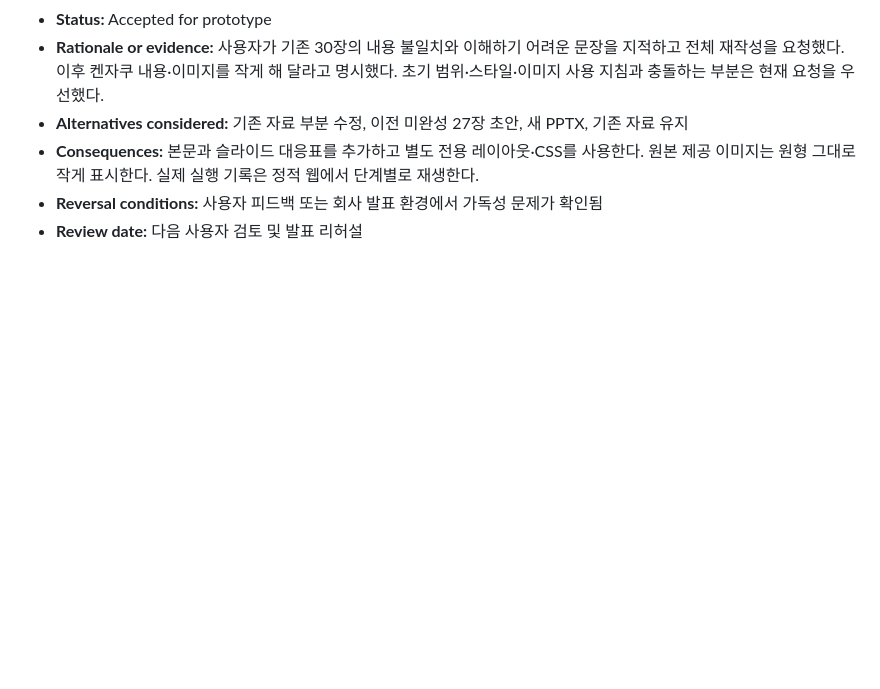
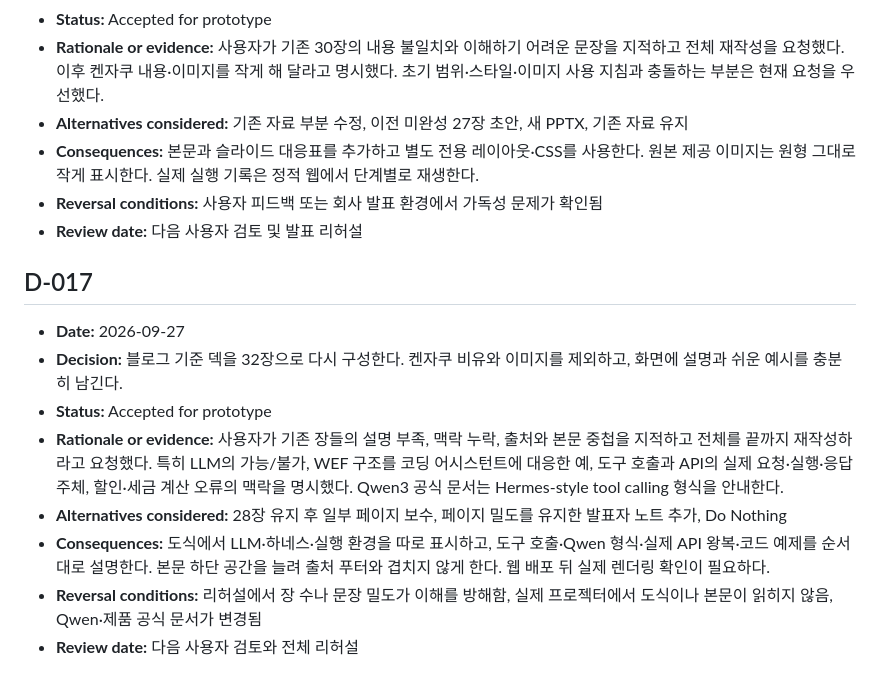
Before and after one commit to riesling-29/Seminars, a Markdown page: ai-agent-harness-seminar/docs/DECISION_LOG.md, the part around the change. Drawn GitHub-style; blank space fills up the shorter version.

Commit message:
Log user-directed seminar redesign

```diff
--- a/ai-agent-harness-seminar/docs/DECISION_LOG.md
+++ b/ai-agent-harness-seminar/docs/DECISION_LOG.md
@@ -179,3 +179,16 @@
 - **Consequences:** 본문과 슬라이드 대응표를 추가하고 별도 전용 레이아웃·CSS를 사용한다. 원본 제공 이미지는 원형 그대로 작게 표시한다. 실제 실행 기록은 정적 웹에서 단계별로 재생한다.
 - **Reversal conditions:** 사용자 피드백 또는 회사 발표 환경에서 가독성 문제가 확인됨
 - **Review date:** 다음 사용자 검토 및 발표 리허설
+
+
+
+## D-017
+
+- **Date:** 2026-09-27
+- **Decision:** 블로그 기준 덱을 32장으로 다시 구성한다. 켄자쿠 비유와 이미지를 제외하고, 화면에 설명과 쉬운 예시를 충분히 남긴다.
+- **Status:** Accepted for prototype
+- **Rationale or evidence:** 사용자가 기존 장들의 설명 부족, 맥락 누락, 출처와 본문 중첩을 지적하고 전체를 끝까지 재작성하라고 요청했다. 특히 LLM의 가능/불가, WEF 구조를 코딩 어시스턴트에 대응한 예, 도구 호출과 API의 실제 요청·실행·응답 주체, 할인·세금 계산 오류의 맥락을 명시했다. Qwen3 공식 문서는 Hermes-style tool calling 형식을 안내한다.
+- **Alternatives considered:** 28장 유지 후 일부 페이지 보수, 페이지 밀도를 유지한 발표자 노트 추가, Do Nothing
+- **Consequences:** 도식에서 LLM·하네스·실행 환경을 따로 표시하고, 도구 호출·Qwen 형식·실제 API 왕복·코드 예제를 순서대로 설명한다. 본문 하단 공간을 늘려 출처 푸터와 겹치지 않게 한다. 웹 배포 뒤 실제 렌더링 확인이 필요하다.
+- **Reversal conditions:** 리허설에서 장 수나 문장 밀도가 이해를 방해함, 실제 프로젝터에서 도식이나 본문이 읽히지 않음, Qwen·제품 공식 문서가 변경됨
+- **Review date:** 다음 사용자 검토와 전체 리허설
```
